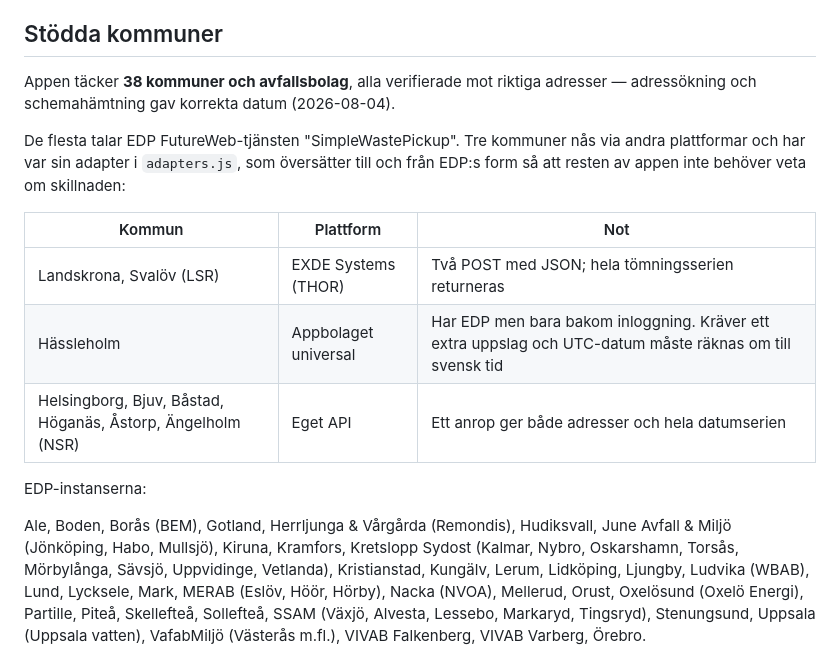
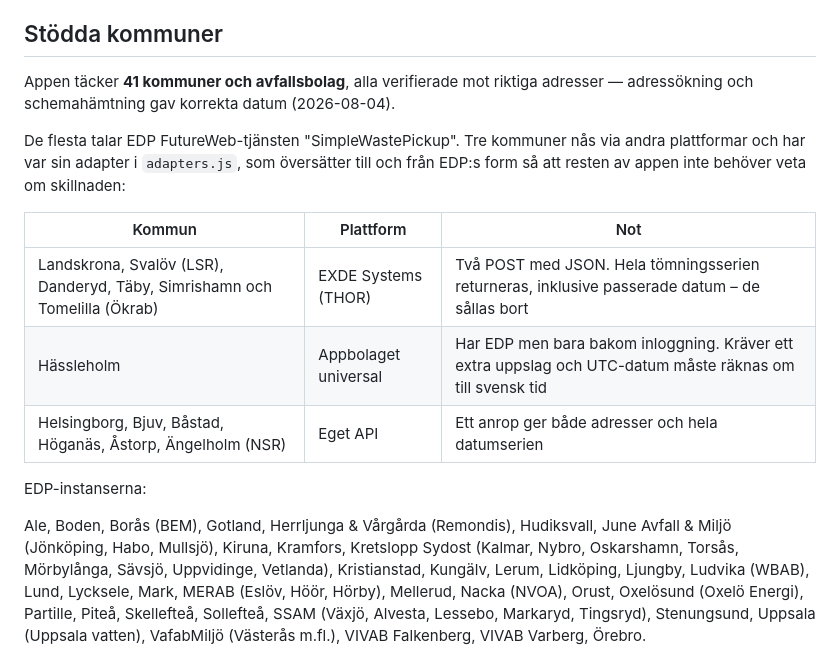
Before and after one commit to mattias242/experiment, a Markdown page: README.md, the part around the change. Rendered like a GitHub page.

Commit message:
Document 41 instances across four platforms
Co-Authored-By: Claude Fable 5 <noreply@anthropic.com>
Claude-Session: https://claude.ai/code/session_01A8hKc3rjy5GAz8eR1J3wgf

```diff
--- a/README.md
+++ b/README.md
@@ -8,7 +8,7 @@ den dagen.
 
 ## Stödda kommuner
 
-Appen täcker **38 kommuner och avfallsbolag**, alla verifierade mot riktiga adresser
+Appen täcker **41 kommuner och avfallsbolag**, alla verifierade mot riktiga adresser
 — adressökning och schemahämtning gav korrekta datum (2026-08-04).
 
 De flesta talar EDP FutureWeb-tjänsten "SimpleWastePickup". Tre kommuner nås via
@@ -17,7 +17,7 @@ och från EDP:s form så att resten av appen inte behöver veta om skillnaden:
 
 | Kommun | Plattform | Not |
 |---|---|---|
-| Landskrona, Svalöv (LSR) | EXDE Systems (THOR) | Två POST med JSON; hela tömningsserien returneras |
+| Landskrona, Svalöv (LSR), Danderyd, Täby, Simrishamn och Tomelilla (Ökrab) | EXDE Systems (THOR) | Två POST med JSON. Hela tömningsserien returneras, inklusive passerade datum – de sållas bort |
 | Hässleholm | Appbolaget universal | Har EDP men bara bakom inloggning. Kräver ett extra uppslag och UTC-datum måste räknas om till svensk tid |
 | Helsingborg, Bjuv, Båstad, Höganäs, Åstorp, Ängelholm (NSR) | Eget API | Ett anrop ger både adresser och hela datumserien |
 
@@ -27,7 +27,7 @@ Ale, Boden, Borås (BEM), Gotland, Herrljunga & Vårgårda (Remondis), Hudiksval
 June Avfall & Miljö (Jönköping, Habo, Mullsjö), Kiruna, Kramfors, Kretslopp
 Sydost (Kalmar, Nybro, Oskarshamn, Torsås, Mörbylånga, Sävsjö, Uppvidinge,
 Vetlanda), Kristianstad, Kungälv, Lerum, Lidköping, Ljungby, Ludvika (WBAB),
-Lund, Lycksele, Mark, MERAB (Eslöv, Höör, Hörby), Nacka (NVOA), Mellerud, Orust, Oxelösund (Oxelö Energi),
+Lund, Lycksele, Mark, MERAB (Eslöv, Höör, Hörby), Mellerud, Nacka (NVOA), Orust, Oxelösund (Oxelö Energi),
 Partille, Piteå, Skellefteå, Sollefteå, SSAM (Växjö, Alvesta, Lessebo, Markaryd,
 Tingsryd), Stenungsund, Uppsala (Uppsala vatten), VafabMiljö (Västerås m.fl.),
 VIVAB Falkenberg, VIVAB Varberg, Örebro.
```
Also changed, not shown: FEATURES.md (+2 -2 lines).
